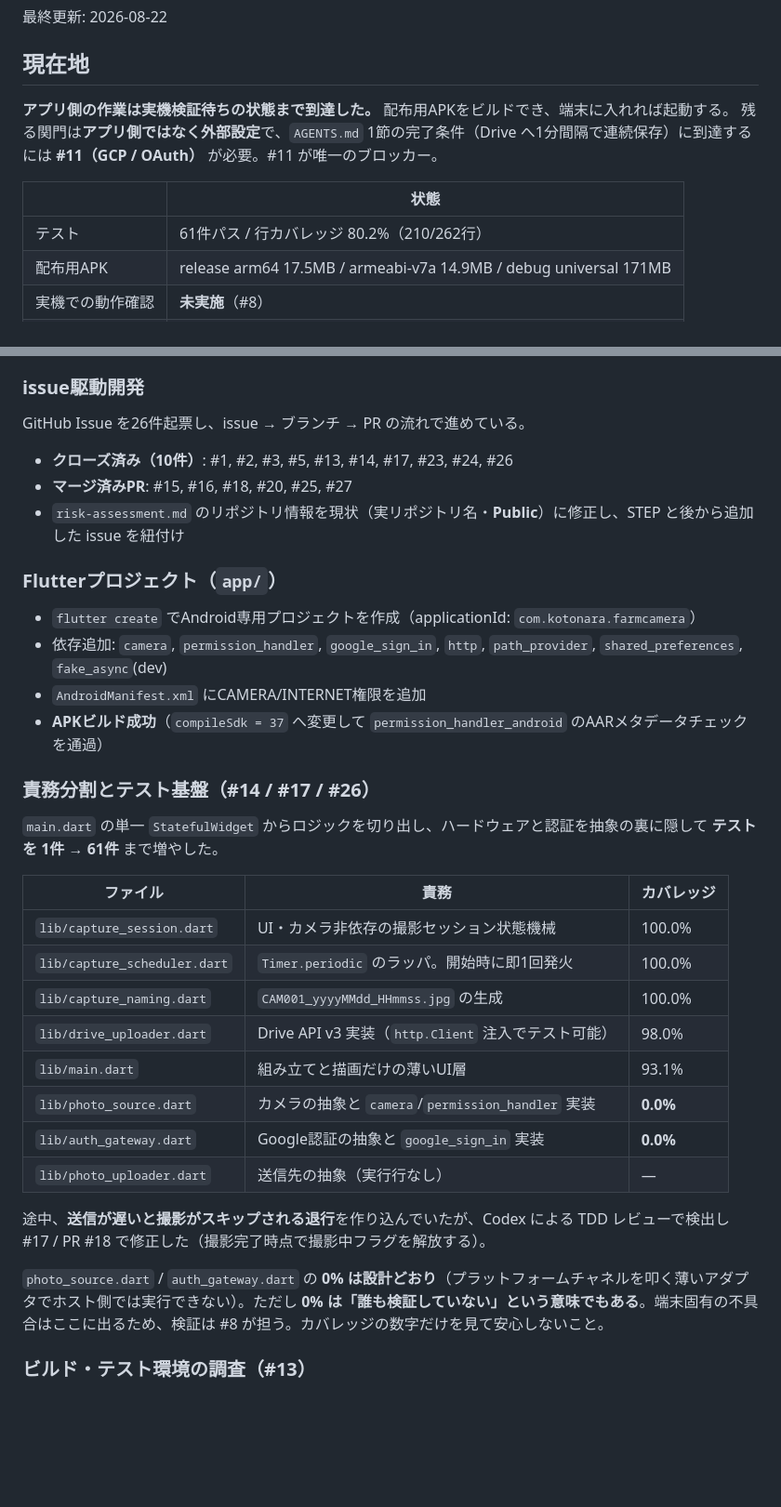
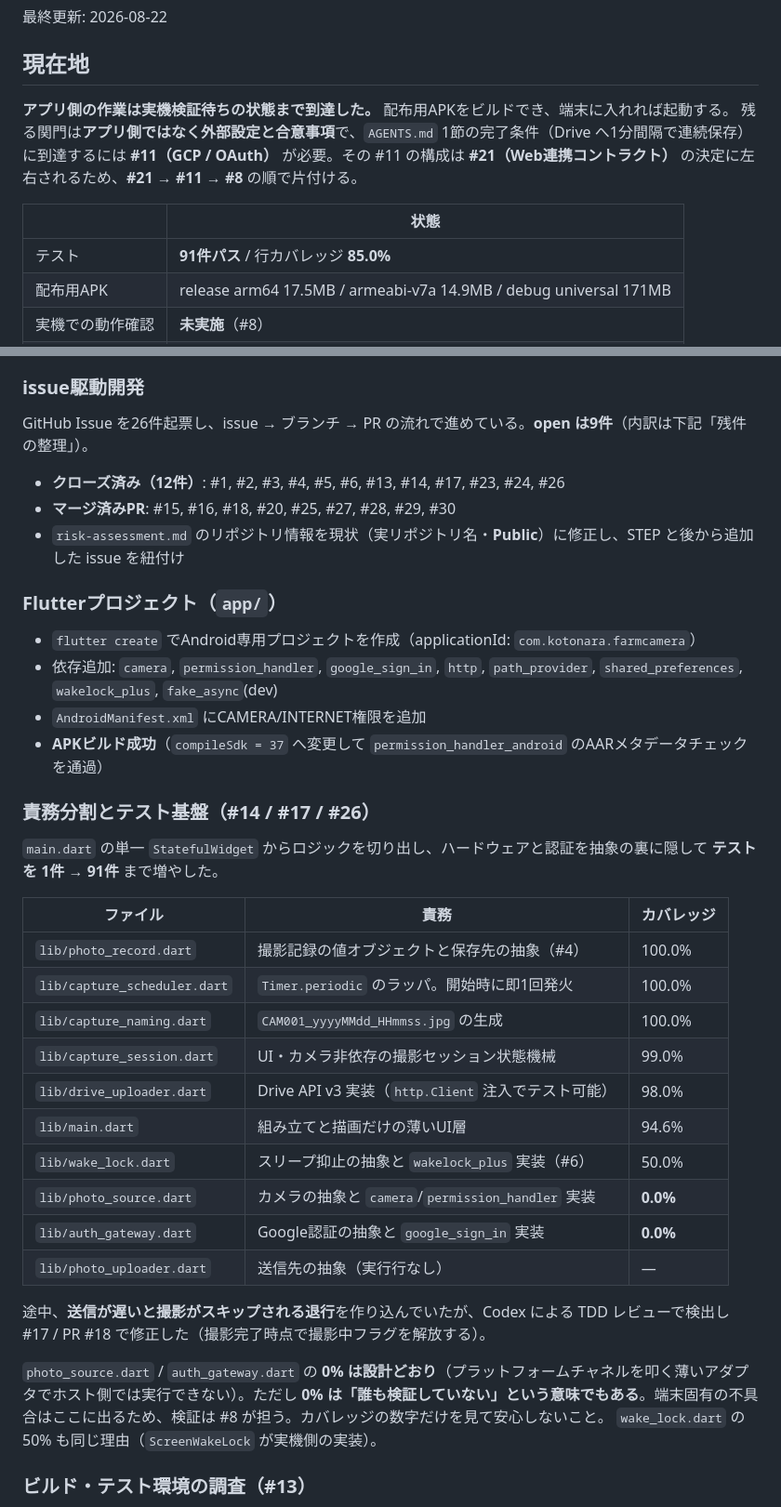
Before and after one commit to kotonara-tech/kototech-aug-hackathon-team4, a Markdown page: native/PROGRESS.md, 2 parts joined by grey strips. Shown at 93% size. Rendered like a GitHub page; blank space fills up the shorter version.

```diff
--- a/native/PROGRESS.md
+++ b/native/PROGRESS.md
@@ -5,11 +5,11 @@
 ## 現在地
 
 **アプリ側の作業は実機検証待ちの状態まで到達した。** 配布用APKをビルドでき、端末に入れれば起動する。
-残る関門は**アプリ側ではなく外部設定**で、`AGENTS.md` 1節の完了条件（Drive へ1分間隔で連続保存）に到達するには **#11（GCP / OAuth）** が必要。#11 が唯一のブロッカー。
+残る関門は**アプリ側ではなく外部設定と合意事項**で、`AGENTS.md` 1節の完了条件（Drive へ1分間隔で連続保存）に到達するには **#11（GCP / OAuth）** が必要。その #11 の構成は **#21（Web連携コントラクト）** の決定に左右されるため、**#21 → #11 → #8** の順で片付ける。
 
 | | 状態 |
 |---|---|
-| テスト | 61件パス / 行カバレッジ 80.2%（210/262行） |
+| テスト | **91件パス** / 行カバレッジ **85.0%** |
 | 配布用APK | release arm64 17.5MB / armeabi-v7a 14.9MB / debug universal 171MB |
 | 実機での動作確認 | **未実施**（#8） |
 | GCP / OAuth | **未着手**（#11。登録に必要な値は issue にコメント済み） |
@@ -27,35 +27,37 @@
   - スコープ外（将来issue化）: 農場名登録、撮影担当記録、未送信データ非削除保持、拡大ビューア、スリープ抑止 等
 
 ### issue駆動開発
-GitHub Issue を26件起票し、issue → ブランチ → PR の流れで進めている。
+GitHub Issue を26件起票し、issue → ブランチ → PR の流れで進めている。**open は9件**（内訳は下記「残件の整理」）。
 
-- **クローズ済み（10件）**: #1, #2, #3, #5, #13, #14, #17, #23, #24, #26
-- **マージ済みPR**: #15, #16, #18, #20, #25, #27
+- **クローズ済み（12件）**: #1, #2, #3, #4, #5, #6, #13, #14, #17, #23, #24, #26
+- **マージ済みPR**: #15, #16, #18, #20, #25, #27, #28, #29, #30
 - `risk-assessment.md` のリポジトリ情報を現状（実リポジトリ名・**Public**）に修正し、STEP と後から追加した issue を紐付け
 
 ### Flutterプロジェクト（`app/`）
 - `flutter create` でAndroid専用プロジェクトを作成（applicationId: `com.kotonara.farmcamera`）
-- 依存追加: `camera`, `permission_handler`, `google_sign_in`, `http`, `path_provider`, `shared_preferences`, `fake_async`(dev)
+- 依存追加: `camera`, `permission_handler`, `google_sign_in`, `http`, `path_provider`, `shared_preferences`, `wakelock_plus`, `fake_async`(dev)
 - `AndroidManifest.xml` にCAMERA/INTERNET権限を追加
 - **APKビルド成功**（`compileSdk = 37` へ変更して `permission_handler_android` のAARメタデータチェックを通過）
 
 ### 責務分割とテスト基盤（#14 / #17 / #26）
-`main.dart` の単一 `StatefulWidget` からロジックを切り出し、ハードウェアと認証を抽象の裏に隠して **テストを 1件 → 61件** まで増やした。
+`main.dart` の単一 `StatefulWidget` からロジックを切り出し、ハードウェアと認証を抽象の裏に隠して **テストを 1件 → 91件** まで増やした。
 
 | ファイル | 責務 | カバレッジ |
 |---|---|---|
-| `lib/capture_session.dart` | UI・カメラ非依存の撮影セッション状態機械 | 100.0% |
+| `lib/photo_record.dart` | 撮影記録の値オブジェクトと保存先の抽象（#4） | 100.0% |
 | `lib/capture_scheduler.dart` | `Timer.periodic` のラッパ。開始時に即1回発火 | 100.0% |
 | `lib/capture_naming.dart` | `CAM001_yyyyMMdd_HHmmss.jpg` の生成 | 100.0% |
+| `lib/capture_session.dart` | UI・カメラ非依存の撮影セッション状態機械 | 99.0% |
 | `lib/drive_uploader.dart` | Drive API v3 実装（`http.Client` 注入でテスト可能） | 98.0% |
-| `lib/main.dart` | 組み立てと描画だけの薄いUI層 | 93.1% |
+| `lib/main.dart` | 組み立てと描画だけの薄いUI層 | 94.6% |
+| `lib/wake_lock.dart` | スリープ抑止の抽象と `wakelock_plus` 実装（#6） | 50.0% |
 | `lib/photo_source.dart` | カメラの抽象と `camera`/`permission_handler` 実装 | **0.0%** |
 | `lib/auth_gateway.dart` | Google認証の抽象と `google_sign_in` 実装 | **0.0%** |
 | `lib/photo_uploader.dart` | 送信先の抽象（実行行なし） | — |
 
 途中、**送信が遅いと撮影がスキップされる退行**を作り込んでいたが、Codex による TDD レビューで検出し #17 / PR #18 で修正した（撮影完了時点で撮影中フラグを解放する）。
 
-`photo_source.dart` / `auth_gateway.dart` の **0% は設計どおり**（プラットフォームチャネルを叩く薄いアダプタでホスト側では実行できない）。ただし **0% は「誰も検証していない」という意味でもある**。端末固有の不具合はここに出るため、検証は #8 が担う。カバレッジの数字だけを見て安心しないこと。
+`photo_source.dart` / `auth_gateway.dart` の **0% は設計どおり**（プラットフォームチャネルを叩く薄いアダプタでホスト側では実行できない）。ただし **0% は「誰も検証していない」という意味でもある**。端末固有の不具合はここに出るため、検証は #8 が担う。カバレッジの数字だけを見て安心しないこと。 `wake_lock.dart` の 50% も同じ理由（`ScreenWakeLock` が実機側の実装）。
 
 ### ビルド・テスト環境の調査（#13）
 起票時の前提「解析が極端に遅い」「テストがランダムに落ちる」は**どちらも誤りだった**ことを計測で確認。詳細は `app/BUILD_NOTES.md`。
```
Also changed, not shown: other parts of native/PROGRESS.md (+30 -9 lines).
